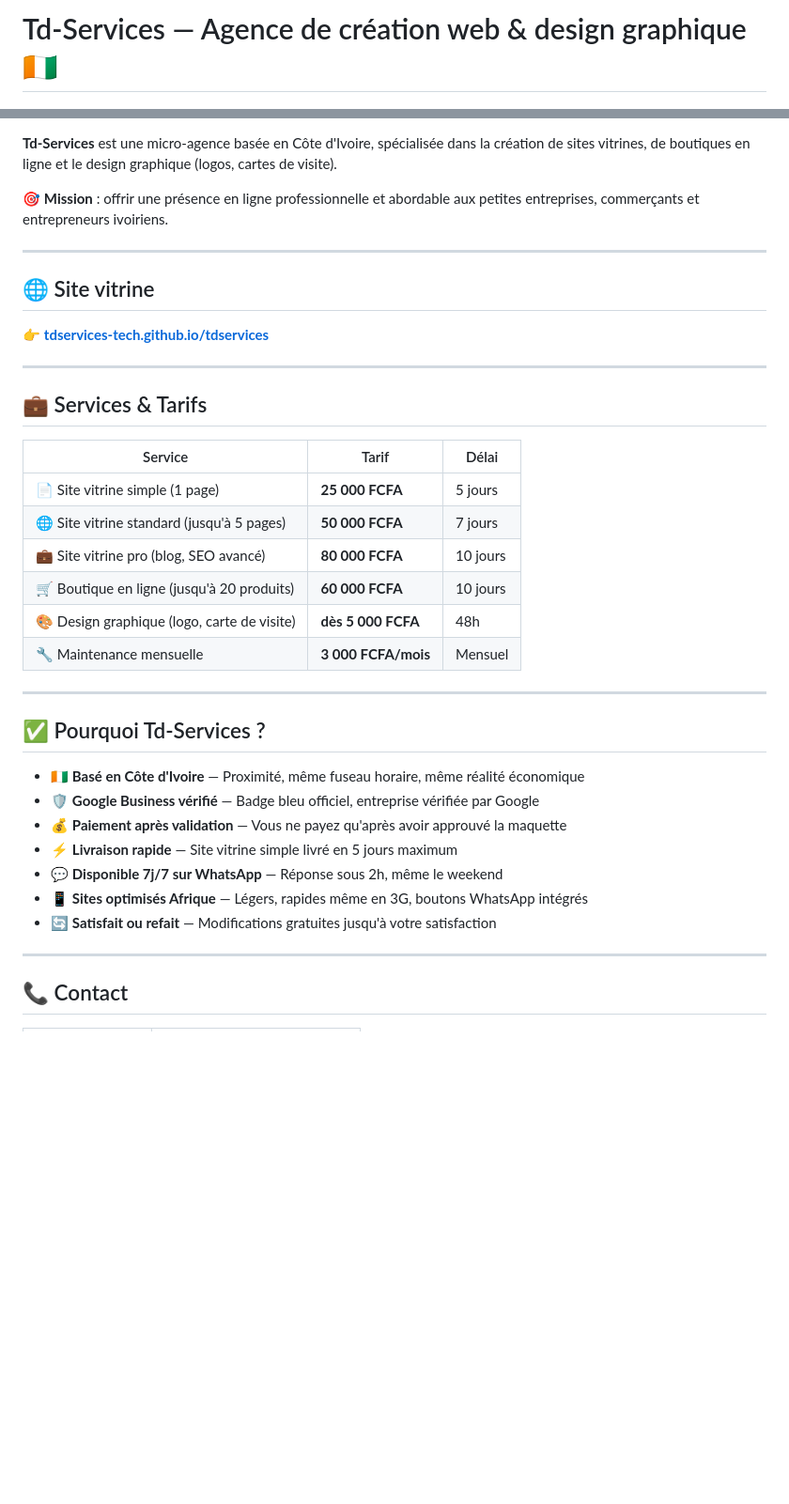
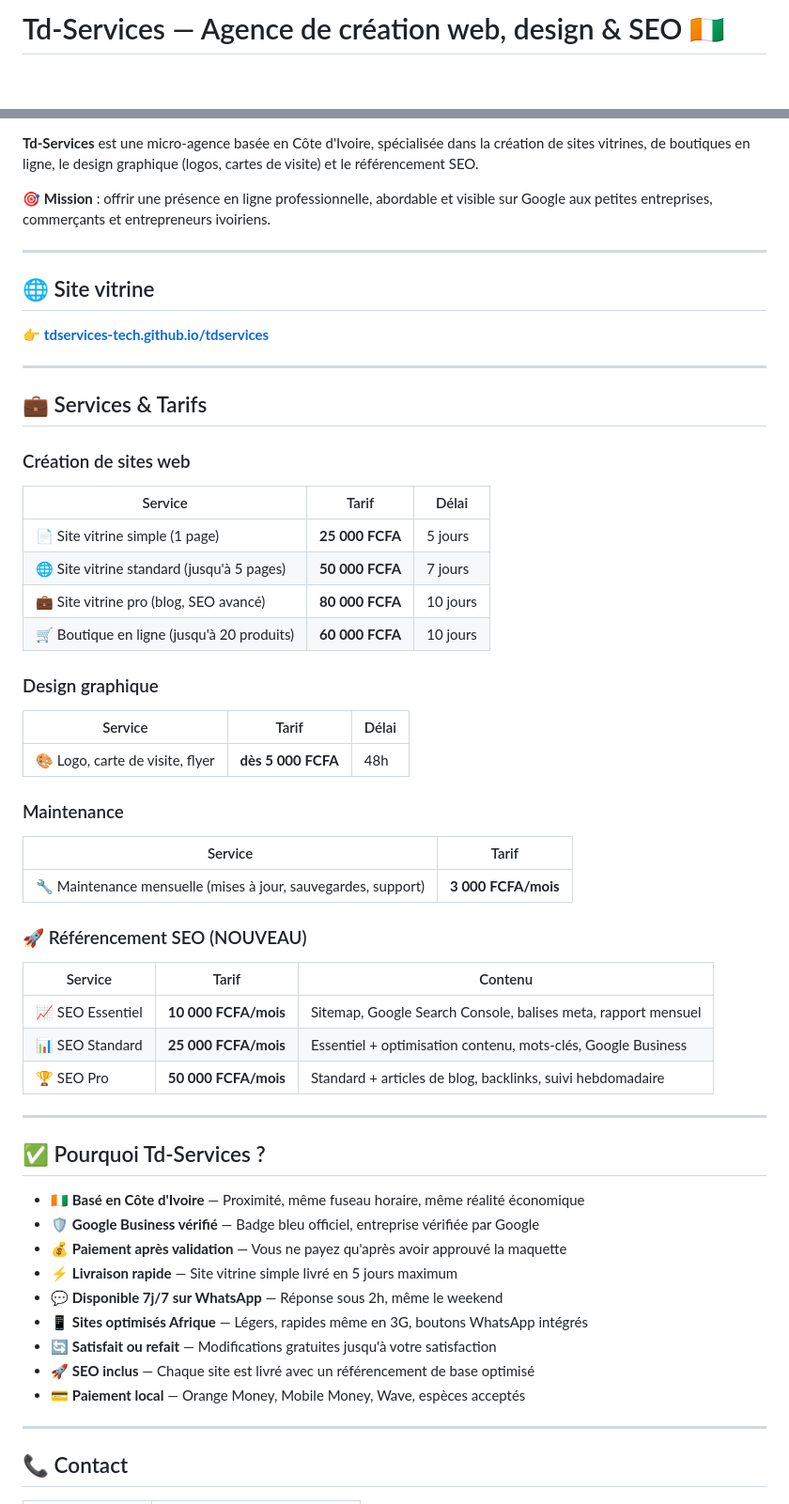
Before and after one commit to tdservices-tech/tdservices, a Markdown page: README.md, 2 parts joined by grey strips. Shown at 94% size. Rendered like a GitHub page; blank space fills up the shorter version.

```diff
--- a/README.md
+++ b/README.md
@@ -1,4 +1,4 @@
-# Td-Services — Agence de création web & design graphique 🇨🇮
+# Td-Services — Agence de création web, design & SEO 🇨🇮
 
 [![Site en ligne](https://img.shields.io/badge/Site-Td--Services-0e76a8?style=flat-square&logo=google-chrome)](https://tdservices-tech.github.io/tdservices/)
 [![WhatsApp](https://img.shields.io/badge/WhatsApp-%2B225%2005%2076%2060%2047%2048-25D366?style=flat-square&logo=whatsapp)](https://wa.me/2250576604748)
@@ -6,8 +7,8 @@
 [![Licence MIT](https://img.shields.io/badge/Licence-MIT-green?style=flat-square)](LICENSE)
 
-**Td-Services** est une micro-agence basée en Côte d'Ivoire, spécialisée dans la création de sites vitrines, de boutiques en ligne et le design graphique (logos, cartes de visite).
+**Td-Services** est une micro-agence basée en Côte d'Ivoire, spécialisée dans la création de sites vitrines, de boutiques en ligne, le design graphique (logos, cartes de visite) et le référencement SEO.
 
-🎯 **Mission** : offrir une présence en ligne professionnelle et abordable aux petites entreprises, commerçants et entrepreneurs ivoiriens.
+🎯 **Mission** : offrir une présence en ligne professionnelle, abordable et visible sur Google aux petites entreprises, commerçants et entrepreneurs ivoiriens.
 
 ---
 
@@ -19,14 +20,34 @@
 
 ## 💼 Services & Tarifs
 
+### Création de sites web
+
 | Service | Tarif | Délai |
 |---------|-------|-------|
 | 📄 Site vitrine simple (1 page) | **25 000 FCFA** | 5 jours |
 | 🌐 Site vitrine standard (jusqu'à 5 pages) | **50 000 FCFA** | 7 jours |
 | 💼 Site vitrine pro (blog, SEO avancé) | **80 000 FCFA** | 10 jours |
 | 🛒 Boutique en ligne (jusqu'à 20 produits) | **60 000 FCFA** | 10 jours |
-| 🎨 Design graphique (logo, carte de visite) | **dès 5 000 FCFA** | 48h |
-| 🔧 Maintenance mensuelle | **3 000 FCFA/mois** | Mensuel |
+
+### Design graphique
+
+| Service | Tarif | Délai |
+|---------|-------|-------|
+| 🎨 Logo, carte de visite, flyer | **dès 5 000 FCFA** | 48h |
+
+### Maintenance
+
+| Service | Tarif |
+|---------|-------|
+| 🔧 Maintenance mensuelle (mises à jour, sauvegardes, support) | **3 000 FCFA/mois** |
+
+### 🚀 Référencement SEO (NOUVEAU)
+
+| Service | Tarif | Contenu |
+|---------|-------|---------|
+| 📈 SEO Essentiel | **10 000 FCFA/mois** | Sitemap, Google Search Console, balises meta, rapport mensuel |
+| 📊 SEO Standard | **25 000 FCFA/mois** | Essentiel + optimisation contenu, mots-clés, Google Business |
+| 🏆 SEO Pro | **50 000 FCFA/mois** | Standard + articles de blog, backlinks, suivi hebdomadaire |
 
 ---
 
@@ -39,6 +60,8 @@
 - 💬 **Disponible 7j/7 sur WhatsApp** — Réponse sous 2h, même le weekend
 - 📱 **Sites optimisés Afrique** — Légers, rapides même en 3G, boutons WhatsApp intégrés
 - 🔄 **Satisfait ou refait** — Modifications gratuites jusqu'à votre satisfaction
+- 🚀 **SEO inclus** — Chaque site est livré avec un référencement de base optimisé
+- 💳 **Paiement local** — Orange Money, Mobile Money, Wave, espèces acceptés
 
 ---
 
```
Also changed, not shown: other parts of README.md (+13 -0 lines).
